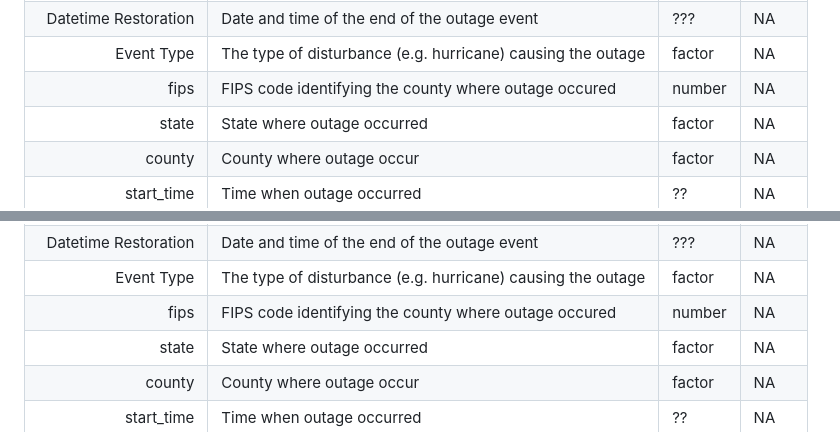
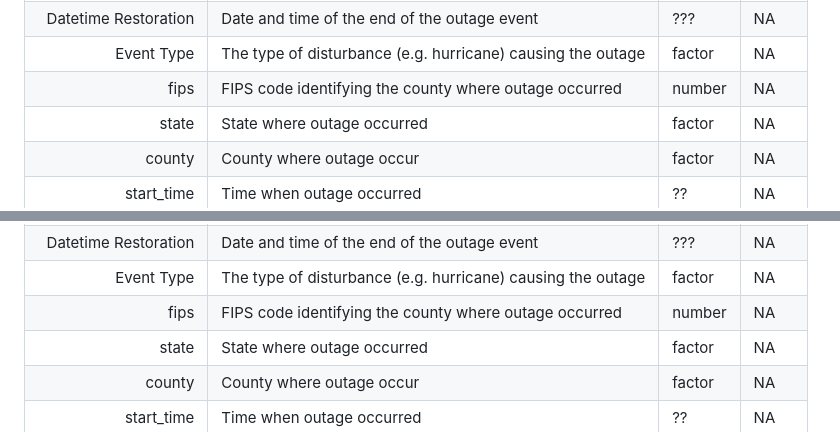
Before and after one commit to sarahj-hall/Antonucci_Hall_Huang_Kuehn_ENV872_FinalProject, a Markdown page: README.md, 2 parts joined by grey strips. Rendered like a GitHub page.

```diff
--- a/README.md
+++ b/README.md
@@ -74,7 +72,7 @@ state_event         |State of outage event                                   | f
 Datetime Event Began | Date and time of the start of the outage event | ???  | NA
 Datetime Restoration | Date and time of the end of the outage event | ???  | NA
 Event Type  | The type of disturbance (e.g. hurricane) causing the outage | factor | NA
-fips          |FIPS code identifying the county where outage occured          | number  | NA
+fips          |FIPS code identifying the county where outage occurred          | number  | NA
 state         |State where outage occurred                                   | factor  | NA
 county          | County where outage occur                                  | factor  | NA
 start_time  | Time when outage occurred | ?? | NA
@@ -92,7 +90,7 @@ state_event         |State of outage event                                   | f
 Datetime Event Began | Date and time of the start of the outage event | ???  | NA
 Datetime Restoration | Date and time of the end of the outage event | ???  | NA
 Event Type  | The type of disturbance (e.g. hurricane) causing the outage | factor | NA
-fips          |FIPS code identifying the county where outage occured          | number  | NA
+fips          |FIPS code identifying the county where outage occurred          | number  | NA
 state         |State where outage occurred                                   | factor  | NA
 county          | County where outage occur                                  | factor  | NA
 start_time  | Time when outage occurred | ?? | NA
```
Also changed, not shown: other parts of README.md (+29 -20 lines).
